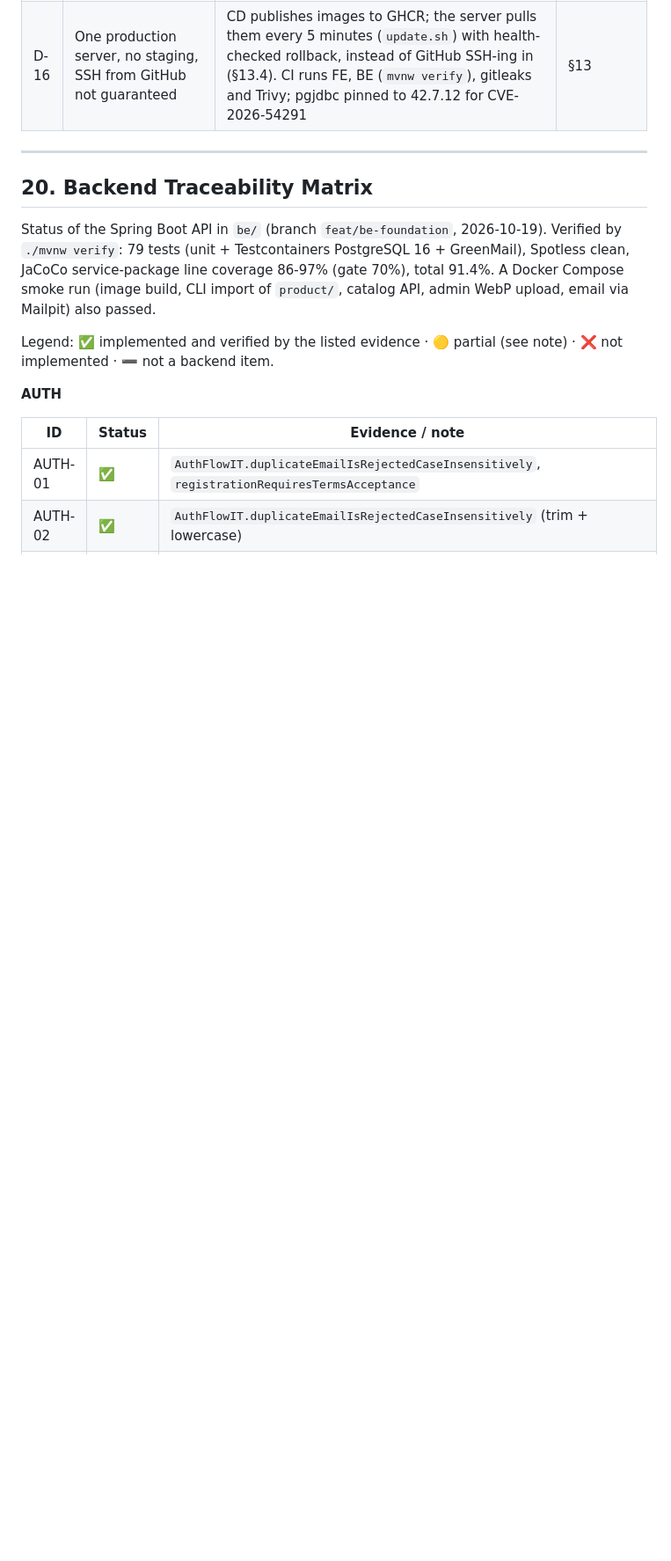
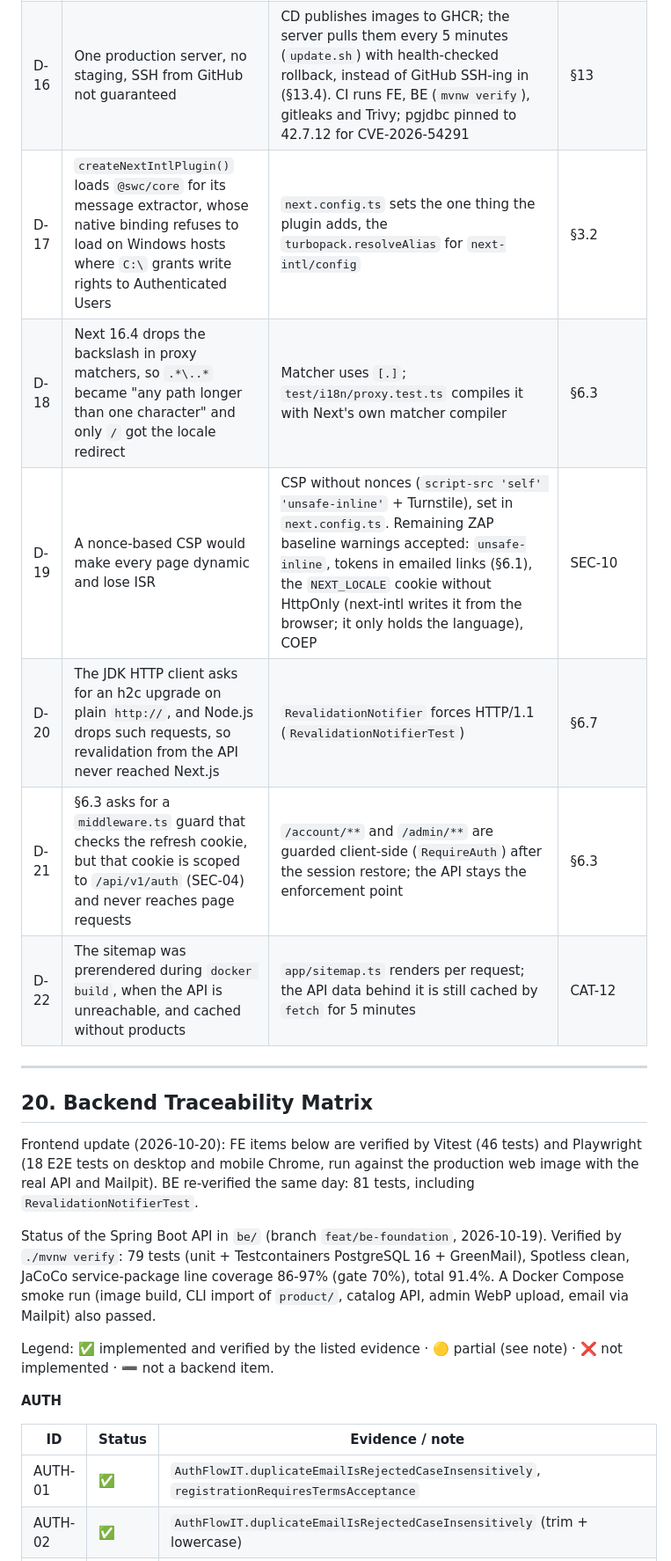
Before and after one commit to vhhoang2003/BeeGroup_Ecommerce, a Markdown page: README.md, the part around one of its changes. Shown at 88% size. Drawn GitHub-style; blank space fills up the shorter version.

```diff
--- a/README.md
+++ b/README.md
@@ -1208,10 +1224,18 @@ Decisions taken during the backend gap analysis (2026-10-19) to resolve conflict
 | D-14 | Production runs on one shared Debian server, domain on Cloudflare, no free ports 80/443 guaranteed | Cloudflare Tunnel terminates TLS, with `cloudflared` as a Compose service pointing at `proxy:80`; Caddy is an internal router (also bound to `127.0.0.1:8088` for local checks); real client IP from `CF-Connecting-IP`; mail is excluded from the health check so an SMTP outage cannot take the API down | §4.1, §12.6 |
 | D-15 | The server is shared and should be used sparingly | Hard limits per container (~1.6 GB / 3.25 CPU total), Serial GC, 5 DB connections, small PostgreSQL buffers, log rotation; images stay on the local volume (single instance, so the in-memory rate limiter and schedulers remain correct) | §12.6 |
 | D-16 | One production server, no staging, SSH from GitHub not guaranteed | CD publishes images to GHCR; the server pulls them every 5 minutes (`update.sh`) with health-checked rollback, instead of GitHub SSH-ing in (§13.4). CI runs FE, BE (`mvnw verify`), gitleaks and Trivy; pgjdbc pinned to 42.7.12 for CVE-2026-54291 | §13 |
+| D-17 | `createNextIntlPlugin()` loads `@swc/core` for its message extractor, whose native binding refuses to load on Windows hosts where `C:\` grants write rights to Authenticated Users | `next.config.ts` sets the one thing the plugin adds, the `turbopack.resolveAlias` for `next-intl/config` | §3.2 |
+| D-18 | Next 16.4 drops the backslash in proxy matchers, so `.*\..*` became "any path longer than one character" and only `/` got the locale redirect | Matcher uses `[.]`; `test/i18n/proxy.test.ts` compiles it with Next's own matcher compiler | §6.3 |
+| D-19 | A nonce-based CSP would make every page dynamic and lose ISR | CSP without nonces (`script-src 'self' 'unsafe-inline'` + Turnstile), set in `next.config.ts`. Remaining ZAP baseline warnings accepted: `unsafe-inline`, tokens in emailed links (§6.1), the `NEXT_LOCALE` cookie without HttpOnly (next-intl writes it from the browser; it only holds the language), COEP | SEC-10 |
+| D-20 | The JDK HTTP client asks for an h2c upgrade on plain `http://`, and Node.js drops such requests, so revalidation from the API never reached Next.js | `RevalidationNotifier` forces HTTP/1.1 (`RevalidationNotifierTest`) | §6.7 |
+| D-21 | §6.3 asks for a `middleware.ts` guard that checks the refresh cookie, but that cookie is scoped to `/api/v1/auth` (SEC-04) and never reaches page requests | `/account/**` and `/admin/**` are guarded client-side (`RequireAuth`) after the session restore; the API stays the enforcement point | §6.3 |
+| D-22 | The sitemap was prerendered during `docker build`, when the API is unreachable, and cached without products | `app/sitemap.ts` renders per request; the API data behind it is still cached by `fetch` for 5 minutes | CAT-12 |
 
 ---
 
 ## 20. Backend Traceability Matrix
+
+Frontend update (2026-10-20): FE items below are verified by Vitest (46 tests) and Playwright (18 E2E tests on desktop and mobile Chrome, run against the production web image with the real API and Mailpit). BE re-verified the same day: 81 tests, including `RevalidationNotifierTest`.
 
 Status of the Spring Boot API in `be/` (branch `feat/be-foundation`, 2026-10-19). Verified by `./mvnw verify`: 79 tests (unit + Testcontainers PostgreSQL 16 + GreenMail), Spotless clean, JaCoCo service-package line coverage 86-97% (gate 70%), total 91.4%. A Docker Compose smoke run (image build, CLI import of `product/`, catalog API, admin WebP upload, email via Mailpit) also passed.
 
```
Also changed, not shown: other parts of README.md (+48 -31 lines).
